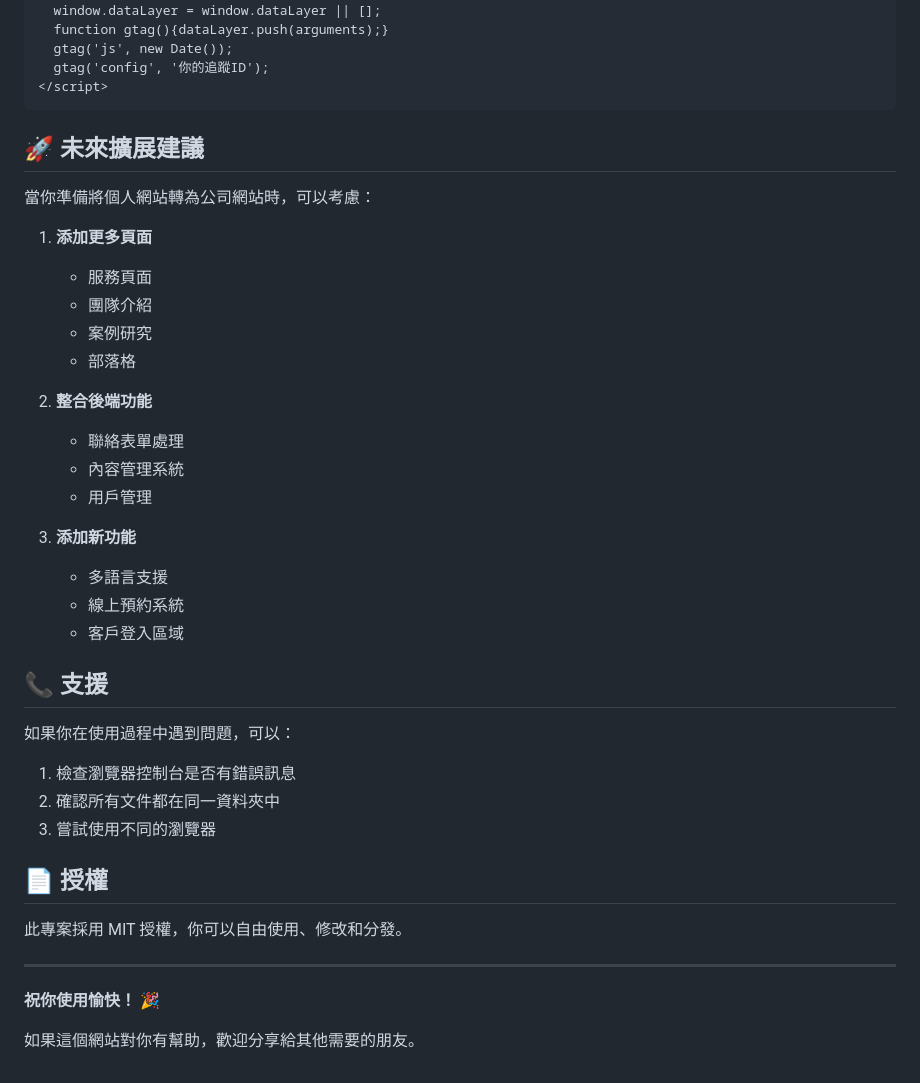
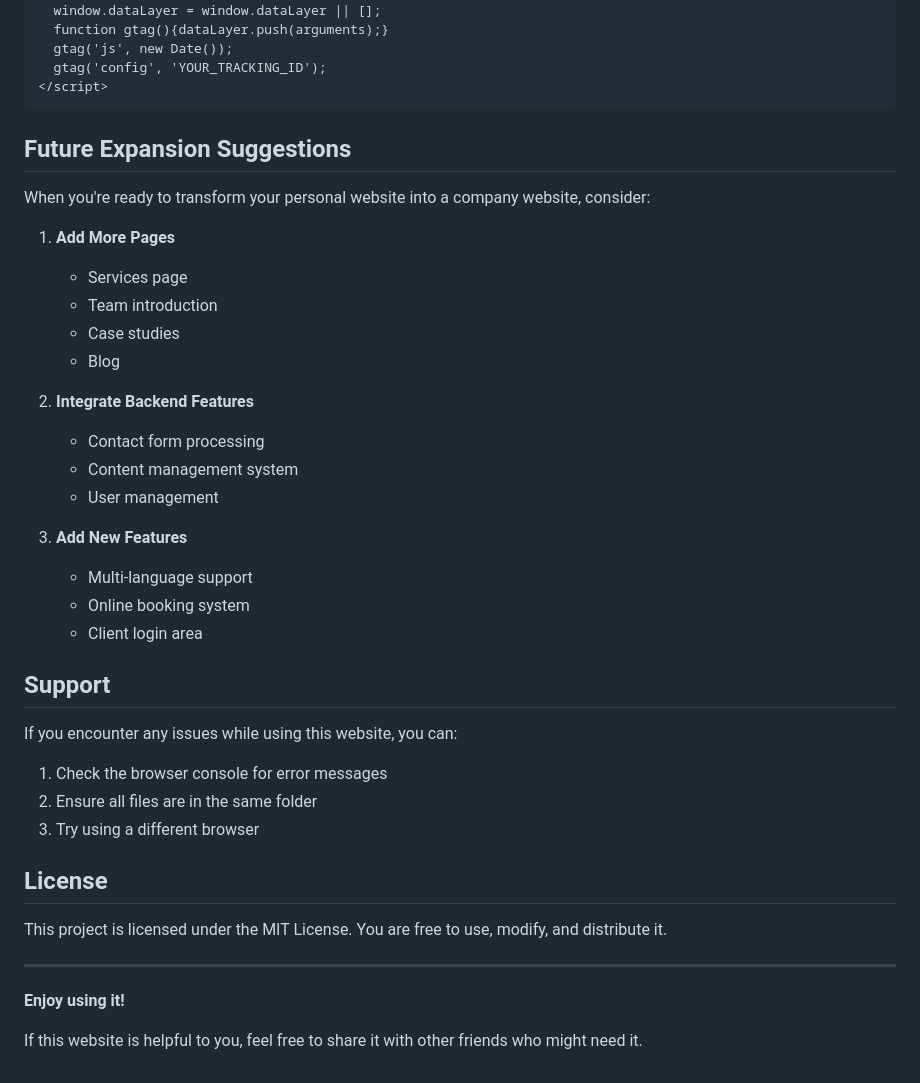
Before and after one commit to elo1103/esterlo, a Markdown page: README.md, the part around the change printed below. Rendered like a GitHub page.

````diff
--- a/README.md
+++ b/README.md
@@ -157,44 +157,44 @@ WEB/
   window.dataLayer = window.dataLayer || [];
   function gtag(){dataLayer.push(arguments);}
   gtag('js', new Date());
-  gtag('config', '你的追蹤ID');
+  gtag('config', 'YOUR_TRACKING_ID');
 </script>
 ```
 
-## 🚀 未來擴展建議
+## Future Expansion Suggestions
 
-當你準備將個人網站轉為公司網站時，可以考慮：
+When you're ready to transform your personal website into a company website, consider:
 
-1. **添加更多頁面**
-   - 服務頁面
-   - 團隊介紹
-   - 案例研究
-   - 部落格
+1. **Add More Pages**
+   - Services page
+   - Team introduction
+   - Case studies
+   - Blog
 
-2. **整合後端功能**
-   - 聯絡表單處理
-   - 內容管理系統
-   - 用戶管理
+2. **Integrate Backend Features**
+   - Contact form processing
+   - Content management system
+   - User management
 
-3. **添加新功能**
-   - 多語言支援
-   - 線上預約系統
-   - 客戶登入區域
+3. **Add New Features**
+   - Multi-language support
+   - Online booking system
+   - Client login area
 
-## 📞 支援
+## Support
 
-如果你在使用過程中遇到問題，可以：
+If you encounter any issues while using this website, you can:
 
-1. 檢查瀏覽器控制台是否有錯誤訊息
-2. 確認所有文件都在同一資料夾中
-3. 嘗試使用不同的瀏覽器
+1. Check the browser console for error messages
+2. Ensure all files are in the same folder
+3. Try using a different browser
 
-## 📄 授權
+## License
 
-此專案採用 MIT 授權，你可以自由使用、修改和分發。
+This project is licensed under the MIT License. You are free to use, modify, and distribute it.
 
 ---
 
-**祝你使用愉快！** 🎉
+**Enjoy using it!**
 
-如果這個網站對你有幫助，歡迎分享給其他需要的朋友。
+If this website is helpful to you, feel free to share it with other friends who might need it.
````
Also changed, not shown: other parts of README.md (+84 -84 lines).
